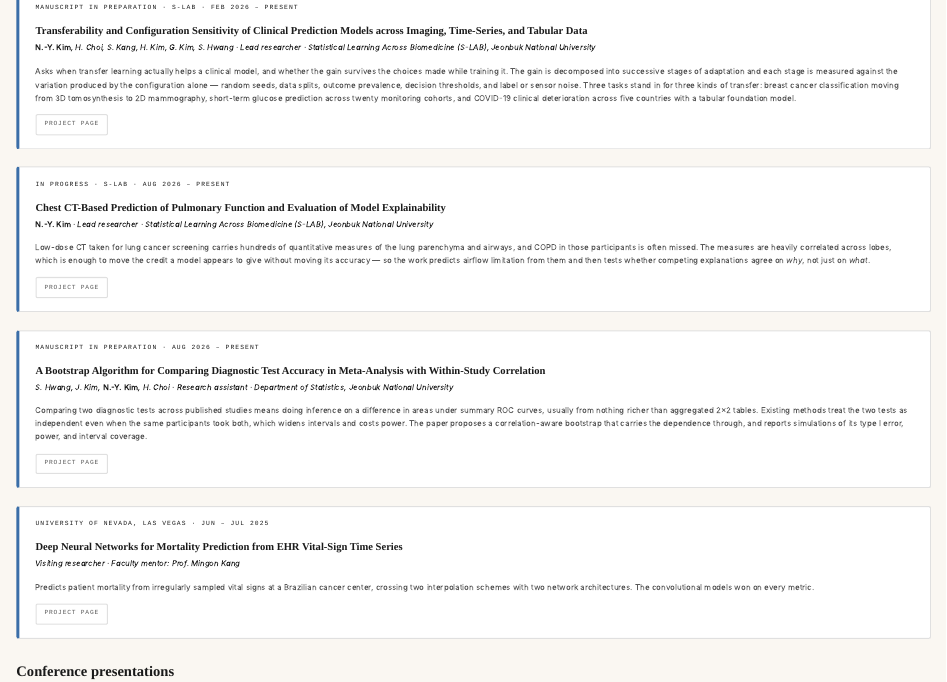
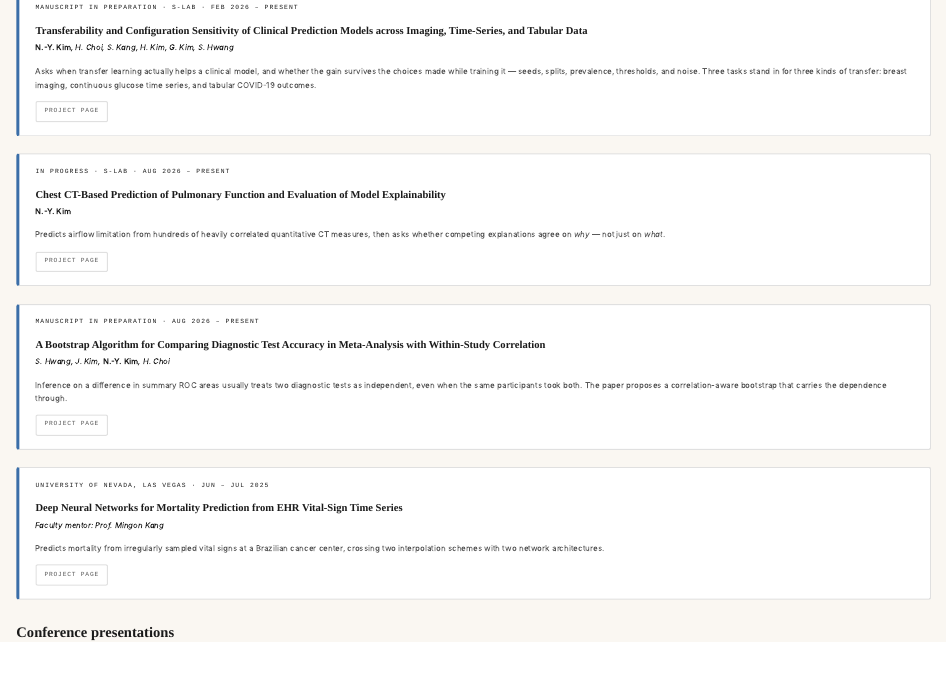
Before and after one commit to gimnamyun5/gimnamyun5.github.io, a Quarto document (research.qmd): the page in a window 1100 px wide, from 120 px down. Rendered offline with R 4.5, knitr and Pandoc in place of Quarto, with nearby package versions.

Commit message:
Trim the four project descriptions and size the KDISS pictures like the rest
The project cards carried a paragraph each where two sentences do the work; the
detail already lives on the project pages. The authors line also repeated the
role and the full affiliation that the label above it and the home page already
state, so only the author list stays.

The four KDISS pictures were capped at 280px to fit two to a row; they now use
the same 380px height as every other entry and the paragraph cap moves to 600px
to keep the break after two.

Co-Authored-By: Claude Opus 5 <noreply@anthropic.com>

```diff
--- a/research.qmd
+++ b/research.qmd
@@ -15,18 +15,13 @@ Manuscript in preparation · S-LAB · Feb 2026 – present
 [Transferability and Configuration Sensitivity of Clinical Prediction Models across Imaging, Time-Series, and Tabular Data](project-transferability.qmd){.research-title}
 
 ::: {.research-authors}
-*N.-Y. Kim*, H. Choi, S. Kang, H. Kim, G. Kim, S. Hwang · Lead researcher · Statistical Learning Across Biomedicine (S-LAB), Jeonbuk National University
+*N.-Y. Kim*, H. Choi, S. Kang, H. Kim, G. Kim, S. Hwang
 :::
 
 Asks when transfer learning actually helps a clinical model, and whether the gain
-survives the choices made while training it. The gain is decomposed into
-successive stages of adaptation and each stage is measured against the variation
-produced by the configuration alone — random seeds, data splits, outcome
-prevalence, decision thresholds, and label or sensor noise. Three tasks stand in
-for three kinds of transfer: breast cancer classification moving from 3D
-tomosynthesis to 2D mammography, short-term glucose prediction across twenty
-monitoring cohorts, and COVID-19 clinical deterioration across five countries
-with a tabular foundation model.
+survives the choices made while training it — seeds, splits, prevalence,
+thresholds, and noise. Three tasks stand in for three kinds of transfer: breast
+imaging, continuous glucose time series, and tabular COVID-19 outcomes.
 
 ::: {.research-links}
 [Project page](project-transferability.qmd){.research-btn}
@@ -43,15 +38,12 @@ In progress · S-LAB · Aug 2026 – present
 [Chest CT-Based Prediction of Pulmonary Function and Evaluation of Model Explainability](project-airway-ct.qmd){.research-title}
 
 ::: {.research-authors}
-*N.-Y. Kim* · Lead researcher · Statistical Learning Across Biomedicine (S-LAB), Jeonbuk National University
+*N.-Y. Kim*
 :::
 
-Low-dose CT taken for lung cancer screening carries hundreds of quantitative
-measures of the lung parenchyma and airways, and COPD in those participants is
-often missed. The measures are heavily correlated across lobes, which is enough to
-move the credit a model appears to give without moving its accuracy — so the work
-predicts airflow limitation from them and then tests whether competing
-explanations agree on *why*, not just on *what*.
+Predicts airflow limitation from hundreds of heavily correlated quantitative CT
+measures, then asks whether competing explanations agree on *why* — not just on
+*what*.
 
 ::: {.research-links}
 [Project page](project-airway-ct.qmd){.research-btn}
@@ -68,15 +60,12 @@ Manuscript in preparation · Aug 2026 – present
 [A Bootstrap Algorithm for Comparing Diagnostic Test Accuracy in Meta-Analysis with Within-Study Correlation](project-dauc-bootstrap.qmd){.research-title}
 
 ::: {.research-authors}
-S. Hwang, J. Kim, *N.-Y. Kim*, H. Choi · Research assistant · Department of Statistics, Jeonbuk National University
+S. Hwang, J. Kim, *N.-Y. Kim*, H. Choi
 :::
 
-Comparing two diagnostic tests across published studies means doing inference on
-a difference in areas under summary ROC curves, usually from nothing richer than
-aggregated 2×2 tables. Existing methods treat the two tests as independent even
-when the same participants took both, which widens intervals and costs power. The
-paper proposes a correlation-aware bootstrap that carries the dependence through,
-and reports simulations of its type I error, power, and interval coverage.
+Inference on a difference in summary ROC areas usually treats two diagnostic
+tests as independent, even when the same participants took both. The paper
+proposes a correlation-aware bootstrap that carries the dependence through.
 
 ::: {.research-links}
 [Project page](project-dauc-bootstrap.qmd){.research-btn}
@@ -93,12 +82,11 @@ University of Nevada, Las Vegas · Jun – Jul 2025
 [Deep Neural Networks for Mortality Prediction from EHR Vital-Sign Time Series](project-ehr-mortality.qmd){.research-title}
 
 ::: {.research-authors}
-Visiting researcher · Faculty mentor: Prof. Mingon Kang
+Faculty mentor: Prof. Mingon Kang
 :::
 
-Predicts patient mortality from irregularly sampled vital signs at a Brazilian
-cancer center, crossing two interpolation schemes with two network
-architectures. The convolutional models won on every metric.
+Predicts mortality from irregularly sampled vital signs at a Brazilian cancer
+center, crossing two interpolation schemes with two network architectures.
 
 ::: {.research-links}
 [Project page](project-ehr-mortality.qmd){.research-btn}
```
Also changed, not shown: styles.css (+6 -13 lines).
